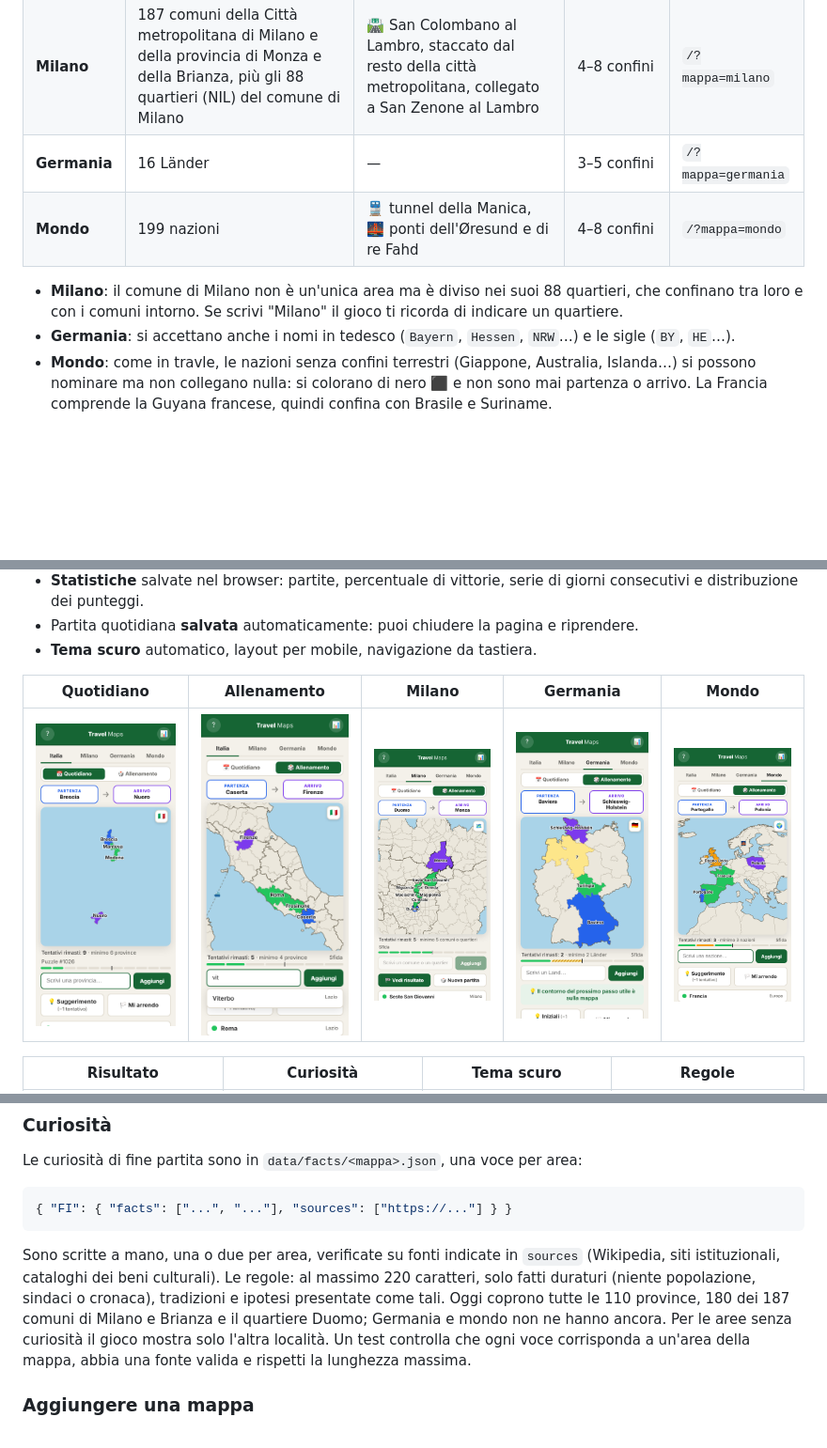
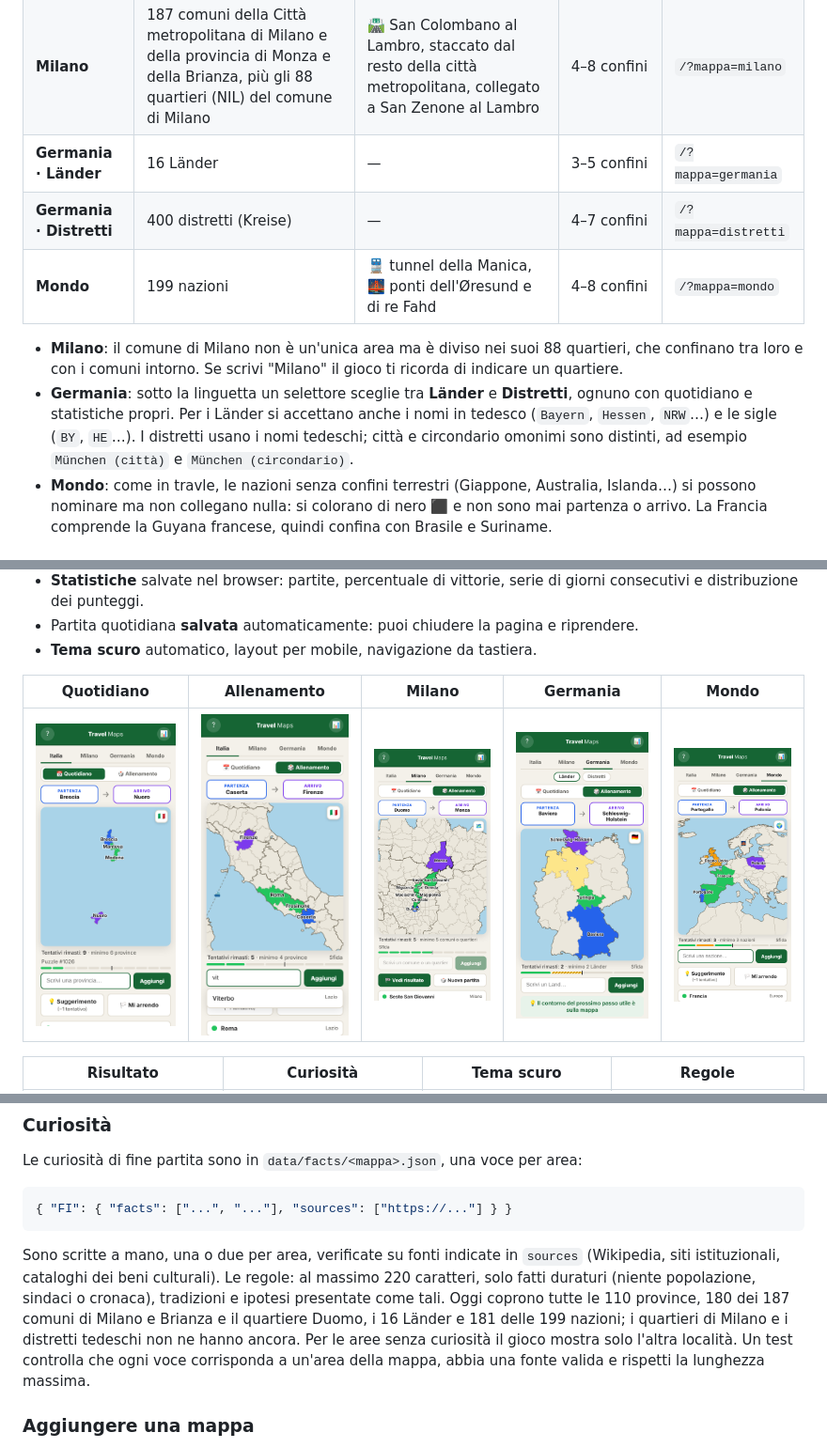
Before and after one commit to MasterCruelty/travel-italian-provinces, a Markdown page: README.md, 3 parts joined by grey strips. Shown: that part at 94% size. Drawn GitHub-style; pictures changed too: docs/screenshots/germania.png; blank space fills up the shorter version.

````diff
--- a/README.md
+++ b/README.md
@@ -16,11 +16,12 @@ Si sceglie la mappa dalle linguette in alto. Ognuna ha il suo puzzle quotidiano,
 | --- | --- | --- | --- | --- |
 | **Italia** | 110 province | ⛴️ Stretto di Messina e traghetto Livorno–Olbia, per raggiungere Sicilia e Sardegna | 4–8 confini | `/` |
 | **Milano** | 187 comuni della Città metropolitana di Milano e della provincia di Monza e della Brianza, più gli 88 quartieri (NIL) del comune di Milano | 🛣️ San Colombano al Lambro, staccato dal resto della città metropolitana, collegato a San Zenone al Lambro | 4–8 confini | `/?mappa=milano` |
-| **Germania** | 16 Länder | — | 3–5 confini | `/?mappa=germania` |
+| **Germania · Länder** | 16 Länder | — | 3–5 confini | `/?mappa=germania` |
+| **Germania · Distretti** | 400 distretti (Kreise) | — | 4–7 confini | `/?mappa=distretti` |
 | **Mondo** | 199 nazioni | 🚆 tunnel della Manica, 🌉 ponti dell'Øresund e di re Fahd | 4–8 confini | `/?mappa=mondo` |
 
 - **Milano**: il comune di Milano non è un'unica area ma è diviso nei suoi 88 quartieri, che confinano tra loro e con i comuni intorno. Se scrivi "Milano" il gioco ti ricorda di indicare un quartiere.
-- **Germania**: si accettano anche i nomi in tedesco (`Bayern`, `Hessen`, `NRW`…) e le sigle (`BY`, `HE`…).
+- **Germania**: sotto la linguetta un selettore sceglie tra **Länder** e **Distretti**, ognuno con quotidiano e statistiche propri. Per i Länder si accettano anche i nomi in tedesco (`Bayern`, `Hessen`, `NRW`…) e le sigle (`BY`, `HE`…). I distretti usano i nomi tedeschi; città e circondario omonimi sono distinti, ad esempio `München (città)` e `München (circondario)`.
 - **Mondo**: come in travle, le nazioni senza confini terrestri (Giappone, Australia, Islanda…) si possono nominare ma non collegano nulla: si colorano di nero ⬛ e non sono mai partenza o arrivo. La Francia comprende la Guyana francese, quindi confina con Brasile e Suriname.
 
 ## Come si gioca
@@ -130,7 +131,7 @@ Le curiosità di fine partita sono in `data/facts/<mappa>.json`, una voce per ar
 { "FI": { "facts": ["...", "..."], "sources": ["https://..."] } }
 ```
 
-Sono scritte a mano, una o due per area, verificate su fonti indicate in `sources` (Wikipedia, siti istituzionali, cataloghi dei beni culturali). Le regole: al massimo 220 caratteri, solo fatti duraturi (niente popolazione, sindaci o cronaca), tradizioni e ipotesi presentate come tali. Oggi coprono tutte le 110 province, 180 dei 187 comuni di Milano e Brianza e il quartiere Duomo; Germania e mondo non ne hanno ancora. Per le aree senza curiosità il gioco mostra solo l'altra località. Un test controlla che ogni voce corrisponda a un'area della mappa, abbia una fonte valida e rispetti la lunghezza massima.
+Sono scritte a mano, una o due per area, verificate su fonti indicate in `sources` (Wikipedia, siti istituzionali, cataloghi dei beni culturali). Le regole: al massimo 220 caratteri, solo fatti duraturi (niente popolazione, sindaci o cronaca), tradizioni e ipotesi presentate come tali. Oggi coprono tutte le 110 province, 180 dei 187 comuni di Milano e Brianza e il quartiere Duomo, i 16 Länder e 181 delle 199 nazioni; i quartieri di Milano e i distretti tedeschi non ne hanno ancora. Per le aree senza curiosità il gioco mostra solo l'altra località. Un test controlla che ogni voce corrisponda a un'area della mappa, abbia una fonte valida e rispetti la lunghezza massima.
 
 ### Aggiungere una mappa
 
````
Also changed, not shown: other parts of README.md (+1 -0 lines), 7 other files.
